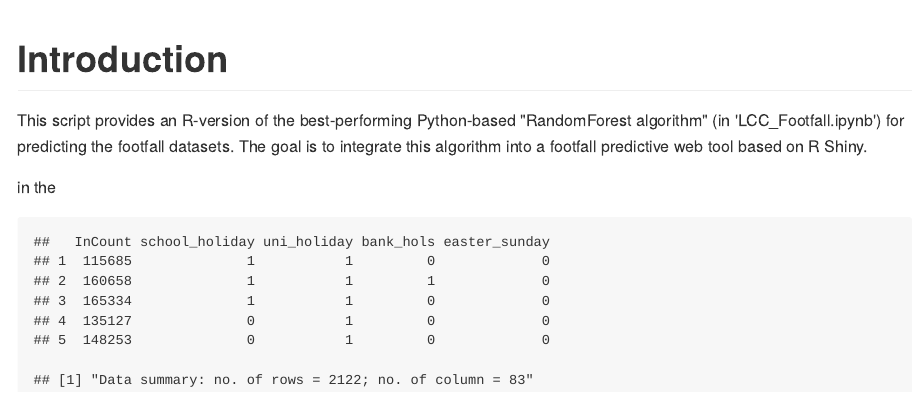
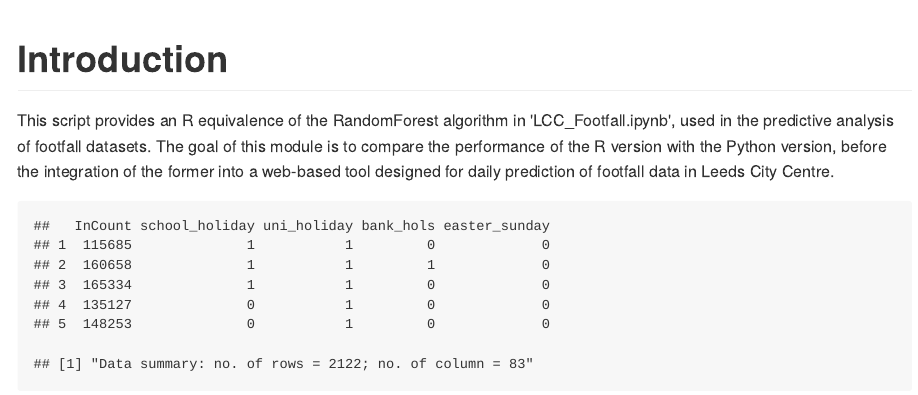
Before and after one commit to nickmalleson/lcc-footfall, an R Markdown document (LCC_Footfall.Rmd): the page in a window 1100 px wide, from its top. The pictures show the output file LCC_Footfall.md that the author committed with the source, drawn offline in the style of GitHub.

Commit message:
updating...

````diff
--- a/LCC_Footfall.Rmd
+++ b/LCC_Footfall.Rmd
@@ -3,15 +3,15 @@ title: "LCC_Footfall data prediction"
 author: "Mo"
 
 # uncomment for markdown output:
-# output:
-#   md_document:
-#     variant: markdown_github
+output:
+  md_document:
+    variant: markdown_github
 
 # uncomment for html output:
-output:
- bookdown::html_document2:
-   number_sections: yes
-   toc: yes
+# output:
+#  bookdown::html_document2:
+#    number_sections: yes
+#    toc: yes
 ---
 
 ```{r setup, include=FALSE}
@@ -23,11 +23,8 @@ library(caret)
 ```
 
 # Introduction
-This script provides an R-version of the best-performing Python-based "RandomForest algorithm" (in 'LCC_Footfall.ipynb') for predicting the footfall datasets.
-The goal is to integrate this algorithm into a footfall predictive web tool based on R Shiny.
-
-
-
+This script provides an R equivalence of the RandomForest algorithm in 'LCC_Footfall.ipynb', used in the predictive analysis of footfall datasets.
+The goal of this module is to compare the performance of the R version with the Python version, before the integration of the former into a web-based tool designed for daily prediction of footfall data in Leeds City Centre.
 
 ```{r echo=FALSE }
 #processing of raw dataset
````
Also changed, not shown: LCC_Footfall.md.
